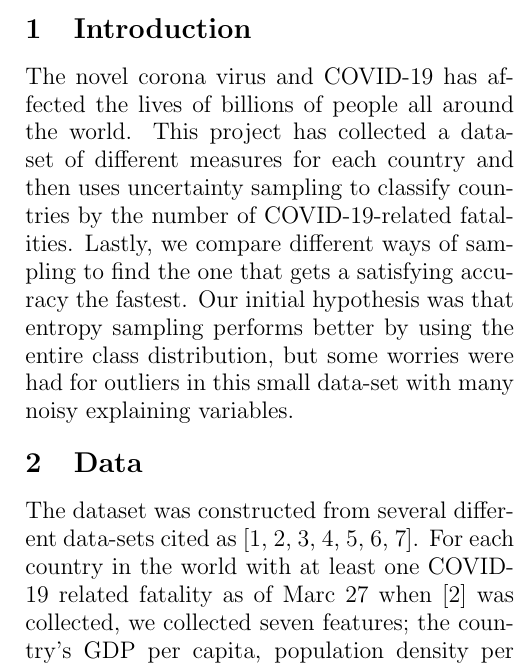
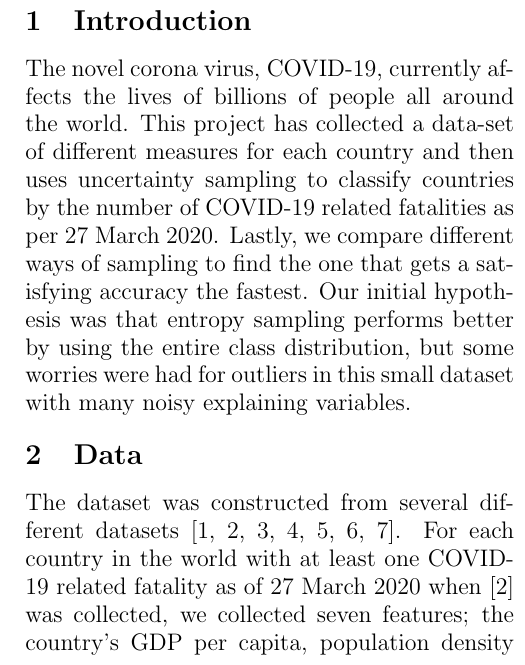
Before and after one commit to sorenmulli/active_learning_cases, a LaTeX paper (docs/project2.tex): part of one column of page 1 of 4, cut so that both start at the same text. Compiled offline with pdfLaTeX.

Commit message:
rettelser

```diff
--- a/docs/project2.tex
+++ b/docs/project2.tex
@@ -14,7 +14,7 @@
 \titlespacing*{\section}{0pt}{1ex}{1ex}
 
 
-\title{\vspace*{-3.75cm} Using Active Learning for Classification of Contries' COVID-19 Fatalities}
+\title{\vspace*{-3.75cm} Using Active Learning for Classification of Countries' COVID-19 Fatalities}
 \author{Søren Holm, Oskar Wiese, Anders Henriksen and Anne Pedersen \\
 \small {\texttt{\{s183911,s183917,s183904,s174300\}@student.dtu.dk}}}
 \date{\today}
@@ -38,10 +38,10 @@
 
 
 	\section{Introduction} %TODO: Add something about GP
-	The novel corona virus and COVID-19 has affected the lives of billions of people all around the world. This project has collected a data-set of different measures for each country and then uses uncertainty sampling to classify countries by the number of COVID-19-related fatalities. Lastly, we compare different ways of sampling to find the one that gets a satisfying accuracy the fastest. Our initial hypothesis was that entropy sampling performs better by using the entire class distribution, but some worries were had for outliers in this small data-set with many noisy explaining variables.
+	The novel corona virus, COVID-19, currently affects the lives of billions of people all around the world. This project has collected a data-set of different measures for each country and then uses uncertainty sampling to classify countries by the number of COVID-19 related fatalities as per 27 March 2020. Lastly, we compare different ways of sampling to find the one that gets a satisfying accuracy the fastest. Our initial hypothesis was that entropy sampling performs better by using the entire class distribution, but some worries were had for outliers in this small dataset with many noisy explaining variables.
 
 	\section{Data}
-	The dataset was constructed from several different data-sets cited as \cite{density, corona, alder, bnp, region, healthcare, turist}. For each country in the world with at least one COVID-19 related fatality as of Marc 27 when \cite{corona} was collected, we collected seven features; the country's GDP per capita, population density per km$^2$, continent, median age of the population, index of quality of healthcare system and number of tourists per year per million inhabitants. 58 countries had data for all these and were used. These features were used to classify the countries by number of fatalities in three classes of equal size. 60 \% of the data was used for training, while the remaining 40 \% was used for testing. %TODO: define classes
+	The dataset was constructed from several different datasets \cite{density, corona, alder, bnp, region, healthcare, turist}. For each country in the world with at least one COVID-19 related fatality as of 27 March 2020 when \cite{corona} was collected, we collected seven features; the country's GDP per capita, population density per km$^2$, continent, median age of the population, index of quality of healthcare system and number of tourists per year per million inhabitants. 58 countries had data for all these and were used. These features were used to classify the countries by number of fatalities in three classes of equal size. 60 \% of the data was used for training, while the remaining 40 \% was used for testing. %TODO: define classes
 
 	\section{Methods}
 	\texttt{Code and data set available at \url{github.com/sorenmulli/active_learning_cases}} \newline
```
Also changed, not shown: docs/project2.tex (2 more changed lines).
